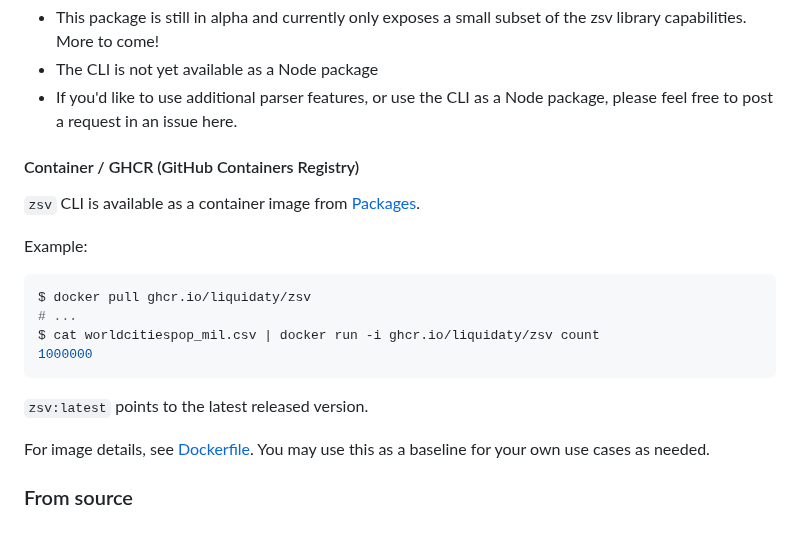
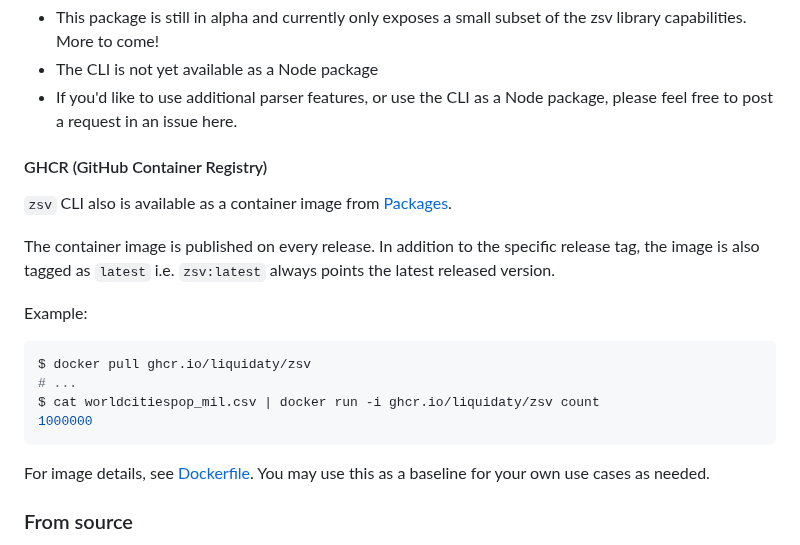
Before and after one commit to liquidaty/zsv, a Markdown page: README.md, the part around the change. GitHub-like rendering.

````diff
--- a/README.md
+++ b/README.md
@@ -211,10 +211,14 @@ Please note:
 - If you'd like to use additional parser features, or use the CLI as a Node
   package, please feel free to post a request in an issue here.
 
-#### Container / GHCR (GitHub Containers Registry)
+#### GHCR (GitHub Container Registry)
 
-`zsv` CLI is available as a container image from
+`zsv` CLI also is available as a container image from
 [Packages](https://github.com/liquidaty?tab=packages).
+
+The container image is published on every release. In addition to the specific
+release tag, the image is also tagged as `latest` i.e. `zsv:latest` always
+points the latest released version.
 
 Example:
 
@@ -224,8 +228,6 @@ $ docker pull ghcr.io/liquidaty/zsv
 $ cat worldcitiespop_mil.csv | docker run -i ghcr.io/liquidaty/zsv count
 1000000
 ```
-
-`zsv:latest` points to the latest released version.
 
 For image details, see [Dockerfile](./Dockerfile). You may use this as a
 baseline for your own use cases as needed.
````
